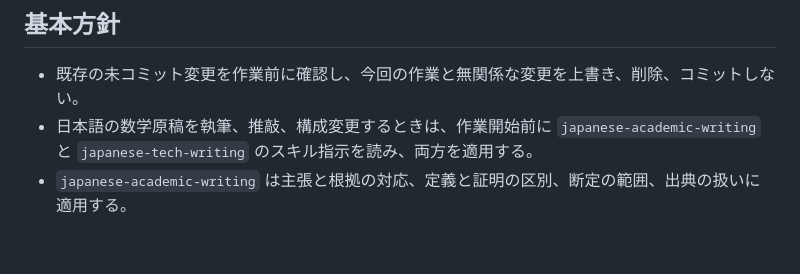
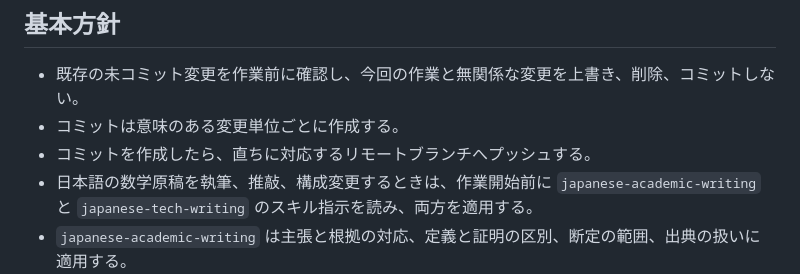
Before and after one commit to skrtk98/skrtk98.github.io, a Markdown page: AGENTS.md, the part around the change. Rendered like a GitHub page; blank space fills up the shorter version.

Commit message:
Require pushing each commit

```diff
--- a/AGENTS.md
+++ b/AGENTS.md
@@ -14,6 +14,8 @@
 ## 基本方針
 
 - 既存の未コミット変更を作業前に確認し、今回の作業と無関係な変更を上書き、削除、コミットしない。
+- コミットは意味のある変更単位ごとに作成する。
+- コミットを作成したら、直ちに対応するリモートブランチへプッシュする。
 - 日本語の数学原稿を執筆、推敲、構成変更するときは、作業開始前に `japanese-academic-writing` と `japanese-tech-writing` のスキル指示を読み、両方を適用する。
 - `japanese-academic-writing` は主張と根拠の対応、定義と証明の区別、断定の範囲、出典の扱いに適用する。
 - `japanese-tech-writing` は一文一行、段落構成、見出し、用語導入、数式や補足の配置、冗長表現の抑制に適用する。
```
